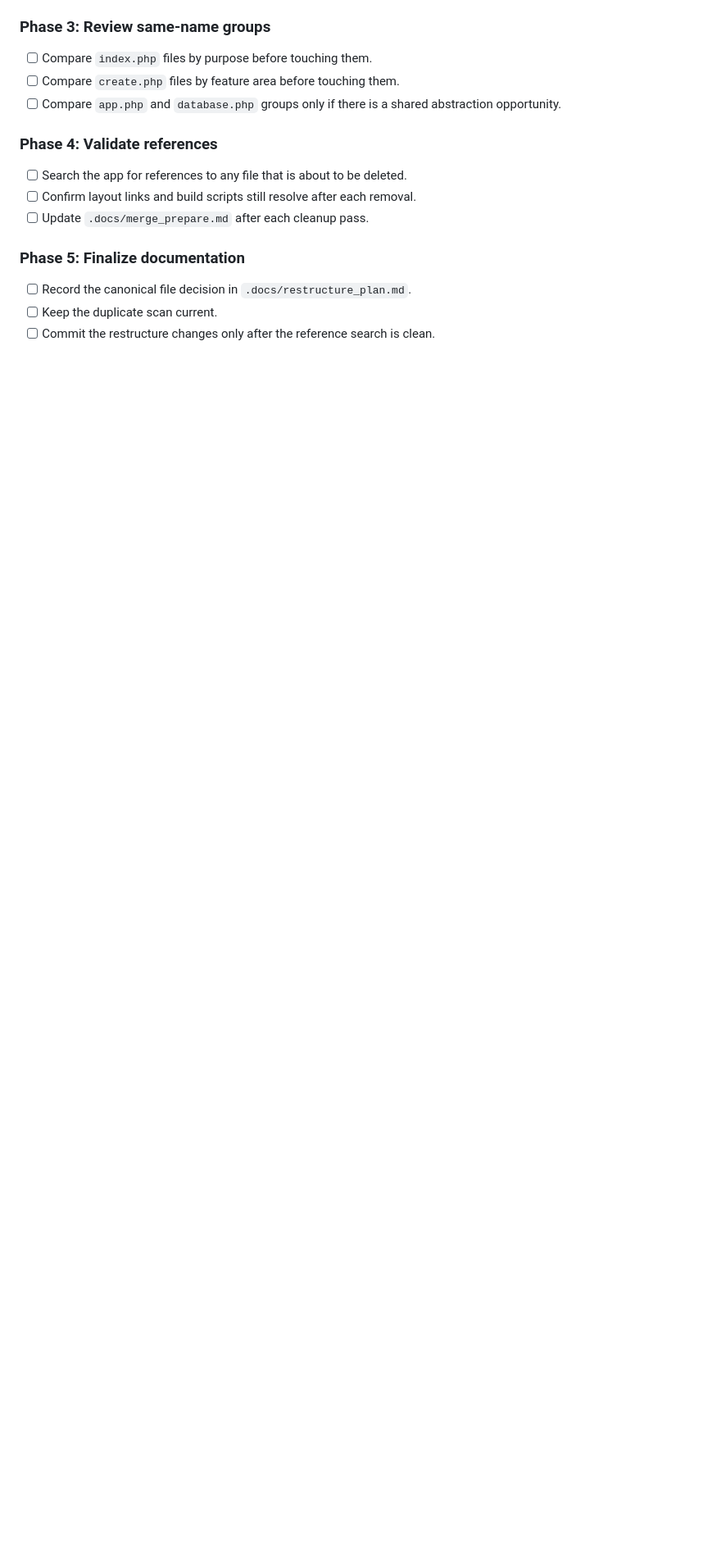
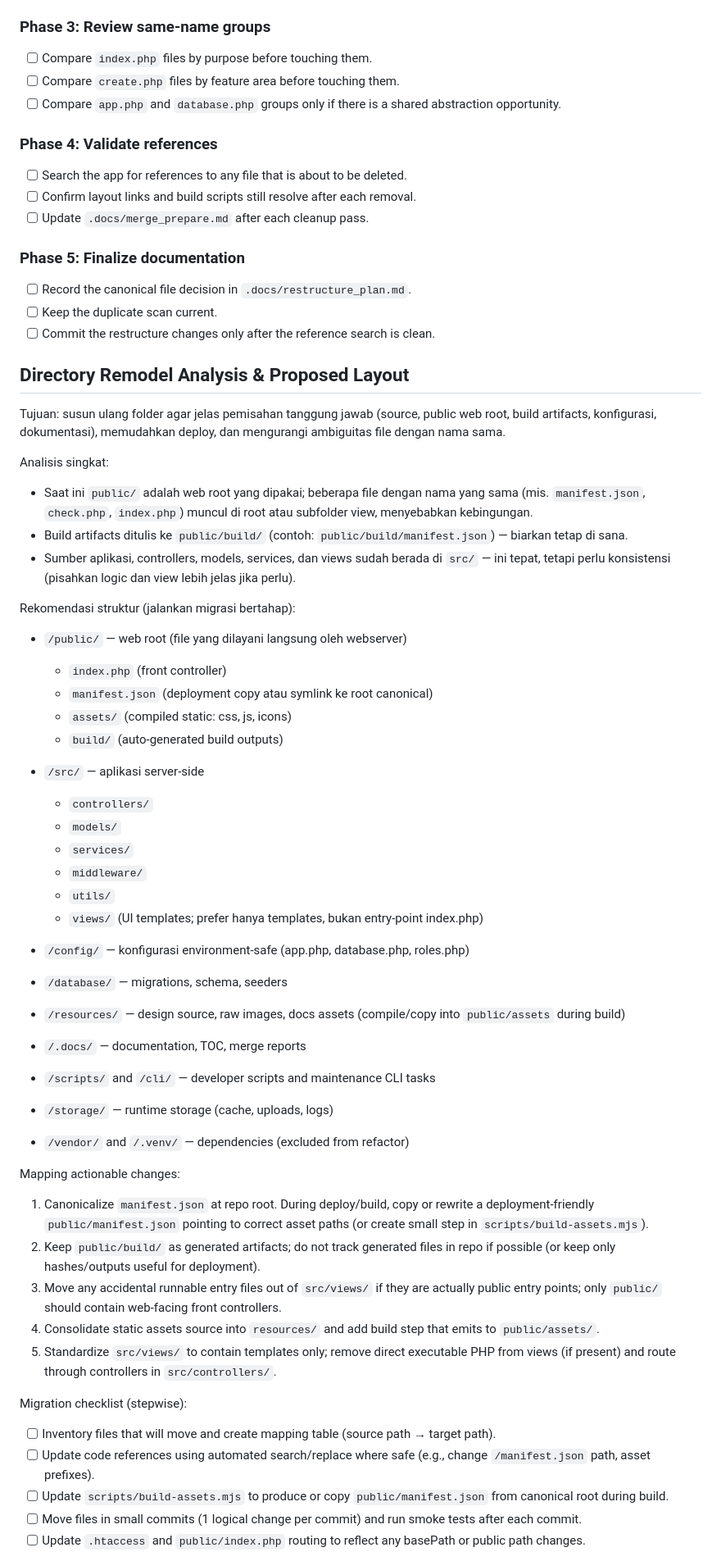
Before and after one commit to peaceinfinite8/peace_seafood, a Markdown page: .docs/restructure_plan.md, the part around one of its changes. Shown at 82% size. Rendered like a GitHub page; blank space fills up the shorter version.

Commit message:
add directory remodel analysis and actionable checklist to restructure_plan.md

```diff
--- a/.docs/restructure_plan.md
+++ b/.docs/restructure_plan.md
@@ -46,3 +46,50 @@ Reduce duplicate files and tighten the project structure without breaking runtim
 - [ ] Keep the duplicate scan current.
 - [ ] Commit the restructure changes only after the reference search is clean.
 
+## Directory Remodel Analysis & Proposed Layout
+
+Tujuan: susun ulang folder agar jelas pemisahan tanggung jawab (source, public web root, build artifacts, konfigurasi, dokumentasi), memudahkan deploy, dan mengurangi ambiguitas file dengan nama sama.
+
+Analisis singkat:
+- Saat ini `public/` adalah web root yang dipakai; beberapa file dengan nama yang sama (mis. `manifest.json`, `check.php`, `index.php`) muncul di root atau subfolder view, menyebabkan kebingungan.
+- Build artifacts ditulis ke `public/build/` (contoh: `public/build/manifest.json`) — biarkan tetap di sana.
+- Sumber aplikasi, controllers, models, services, dan views sudah berada di `src/` — ini tepat, tetapi perlu konsistensi (pisahkan logic dan view lebih jelas jika perlu).
+
+Rekomendasi struktur (jalankan migrasi bertahap):
+
+- `/public/` — web root (file yang dilayani langsung oleh webserver)
+  - `index.php` (front controller)
+  - `manifest.json` (deployment copy atau symlink ke root canonical)
+  - `assets/` (compiled static: css, js, icons)
+  - `build/` (auto-generated build outputs)
+
+- `/src/` — aplikasi server-side
+  - `controllers/`
+  - `models/`
+  - `services/`
+  - `middleware/`
+  - `utils/`
+  - `views/` (UI templates; prefer hanya templates, bukan entry-point index.php)
+
+- `/config/` — konfigurasi environment-safe (app.php, database.php, roles.php)
+- `/database/` — migrations, schema, seeders
+- `/resources/` — design source, raw images, docs assets (compile/copy into `public/assets` during build)
+- `/.docs/` — documentation, TOC, merge reports
+- `/scripts/` and `/cli/` — developer scripts and maintenance CLI tasks
+- `/storage/` — runtime storage (cache, uploads, logs)
+- `/vendor/` and `/.venv/` — dependencies (excluded from refactor)
+
+Mapping actionable changes:
+1. Canonicalize `manifest.json` at repo root. During deploy/build, copy or rewrite a deployment-friendly `public/manifest.json` pointing to correct asset paths (or create small step in `scripts/build-assets.mjs`).
+2. Keep `public/build/` as generated artifacts; do not track generated files in repo if possible (or keep only hashes/outputs useful for deployment).
+3. Move any accidental runnable entry files out of `src/views/` if they are actually public entry points; only `public/` should contain web-facing front controllers.
+4. Consolidate static assets source into `resources/` and add build step that emits to `public/assets/`.
+5. Standardize `src/views/` to contain templates only; remove direct executable PHP from views (if present) and route through controllers in `src/controllers/`.
+
+Migration checklist (stepwise):
+- [ ] Inventory files that will move and create mapping table (source path → target path).
+- [ ] Update code references using automated search/replace where safe (e.g., change `/manifest.json` path, asset prefixes).
+- [ ] Update `scripts/build-assets.mjs` to produce or copy `public/manifest.json` from canonical root during build.
+- [ ] Move files in small commits (1 logical change per commit) and run smoke tests after each commit.
+- [ ] Update `.htaccess` and `public/index.php` routing to reflect any basePath or public path changes.
+
```
Also changed, not shown: other parts of .docs/restructure_plan.md (+10 -0 lines), .docs/merge_prepare.md (added, +83 -0 lines).
